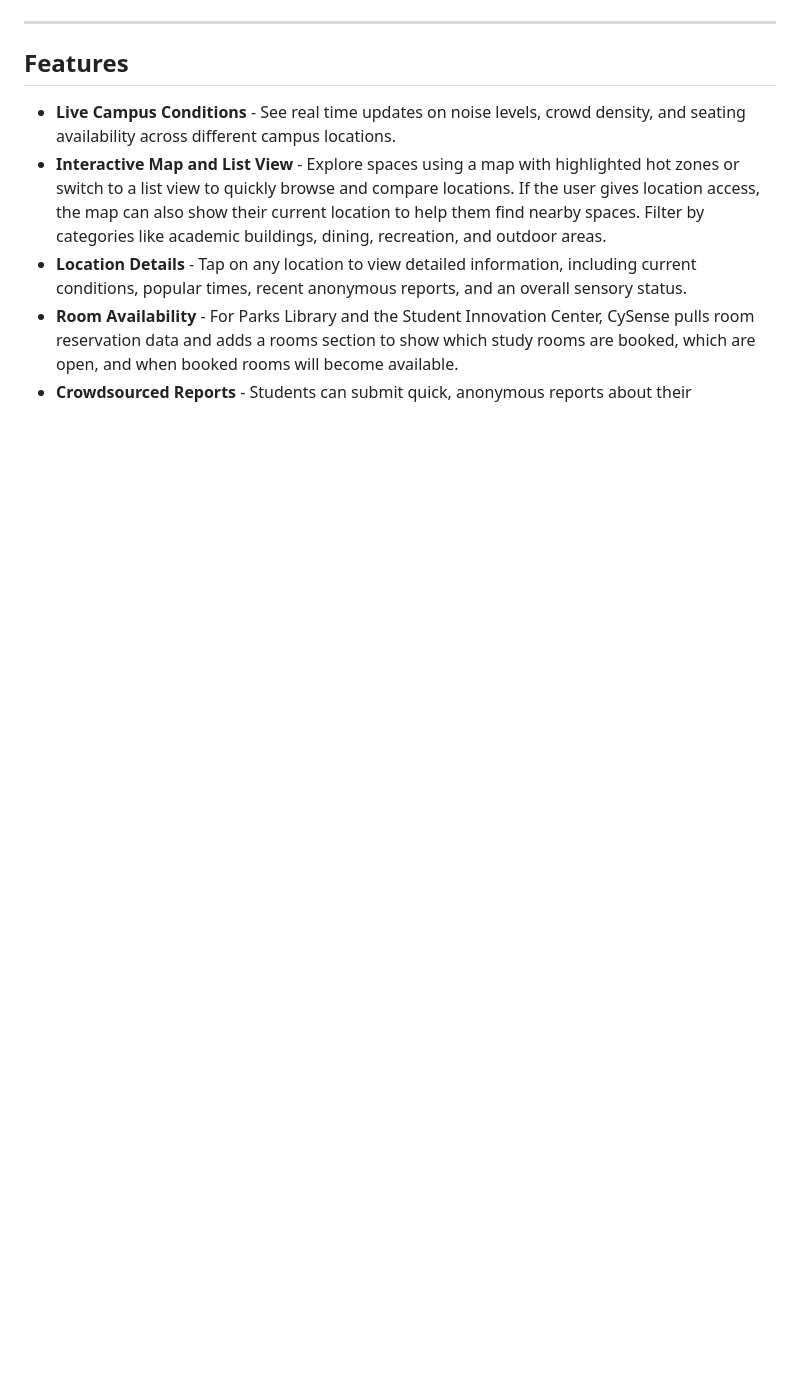
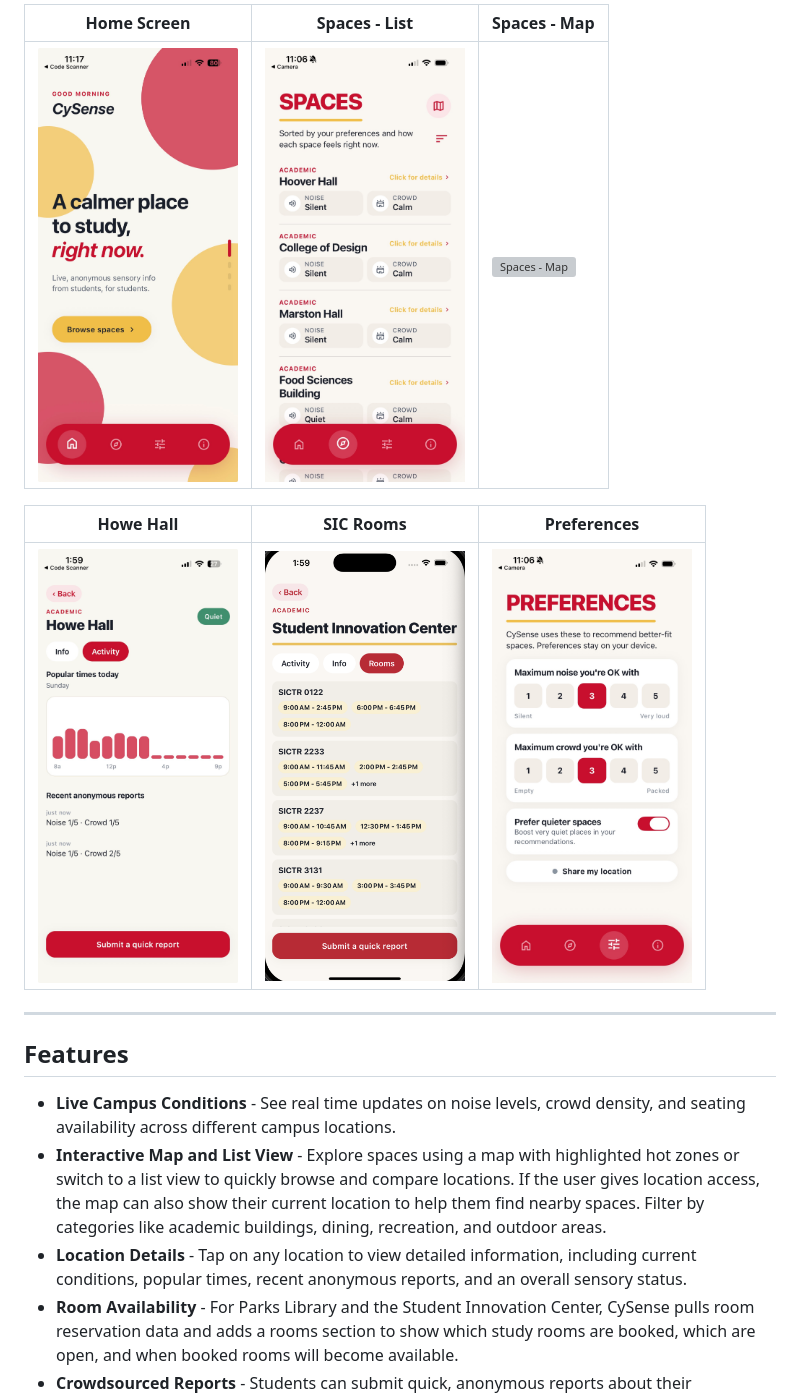
Before and after one commit to NealKSharma/Swan-Hacks, a Markdown page: README.md, the part around one of its changes. Drawn GitHub-style; blank space fills up the shorter version; grey boxes are pictures that could not be loaded.

Commit message:
Updated README to fix the structure of the pictures.

```diff
--- a/README.md
+++ b/README.md
@@ -17,4 +11,11 @@ Click the image above to watch the CySense demo on YouTube.
 
+| Home Screen | Spaces - List | Spaces - Map |
+|---|---|---|
+| <img width="200" alt="Home Screen" src="pictures/Home%20Screen.jpg" /> | <img width="200" alt="Spaces - List" src="pictures/Spaces.png" /> | <img width="200" alt="Spaces - Map" src="pictures/Map.png" /> |
+
+| Howe Hall | SIC Rooms | Preferences |
+|---|---|---|
+| <img width="200" alt="Howe Hall" src="pictures/Howe%20Hall.jpg" /> | <img width="200" alt="SIC Rooms" src="pictures/SIC%20Rooms.png" /> | <img width="200" alt="Preferences" src="pictures/Preferences.png" /> |
 ---
 
 ## Features
```
Also changed, not shown: other parts of README.md (+0 -6 lines).
